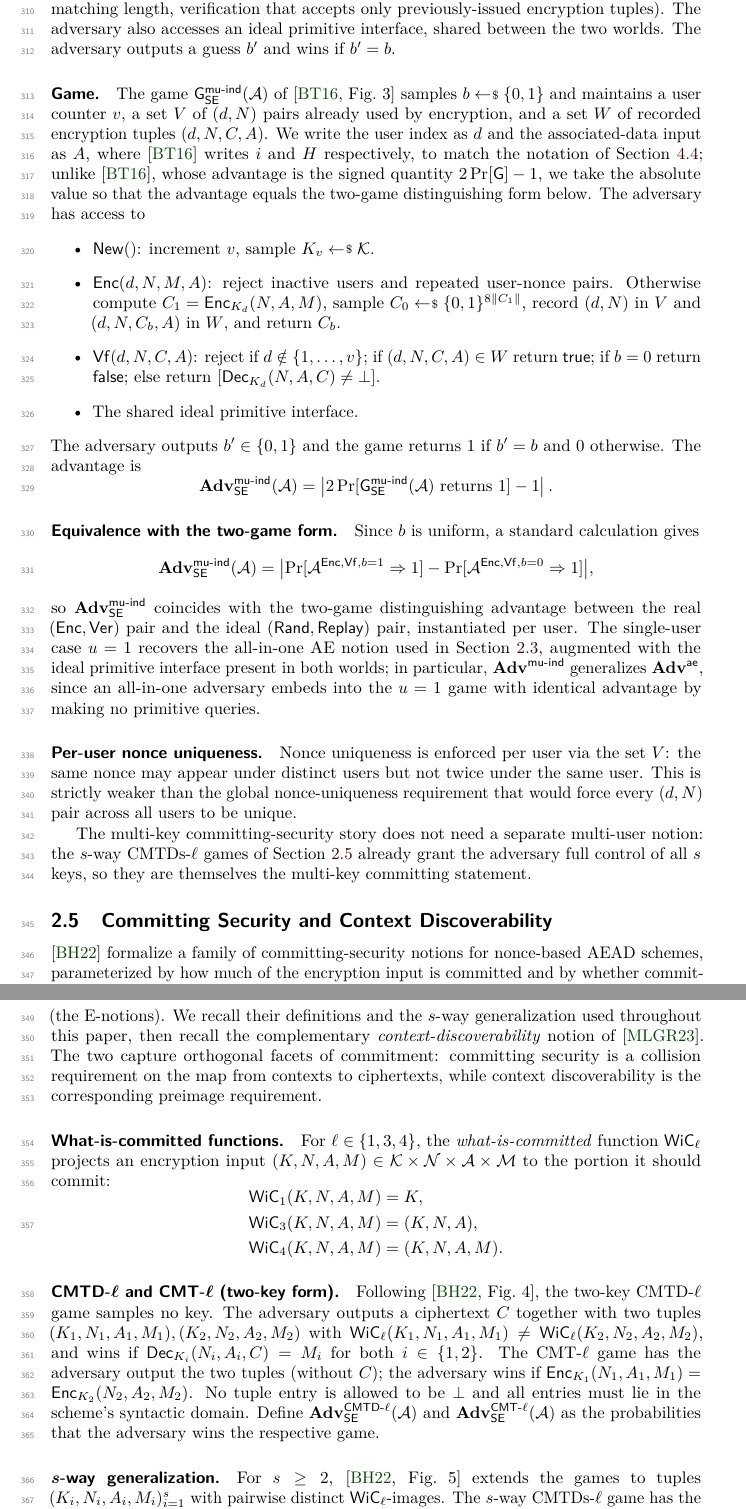
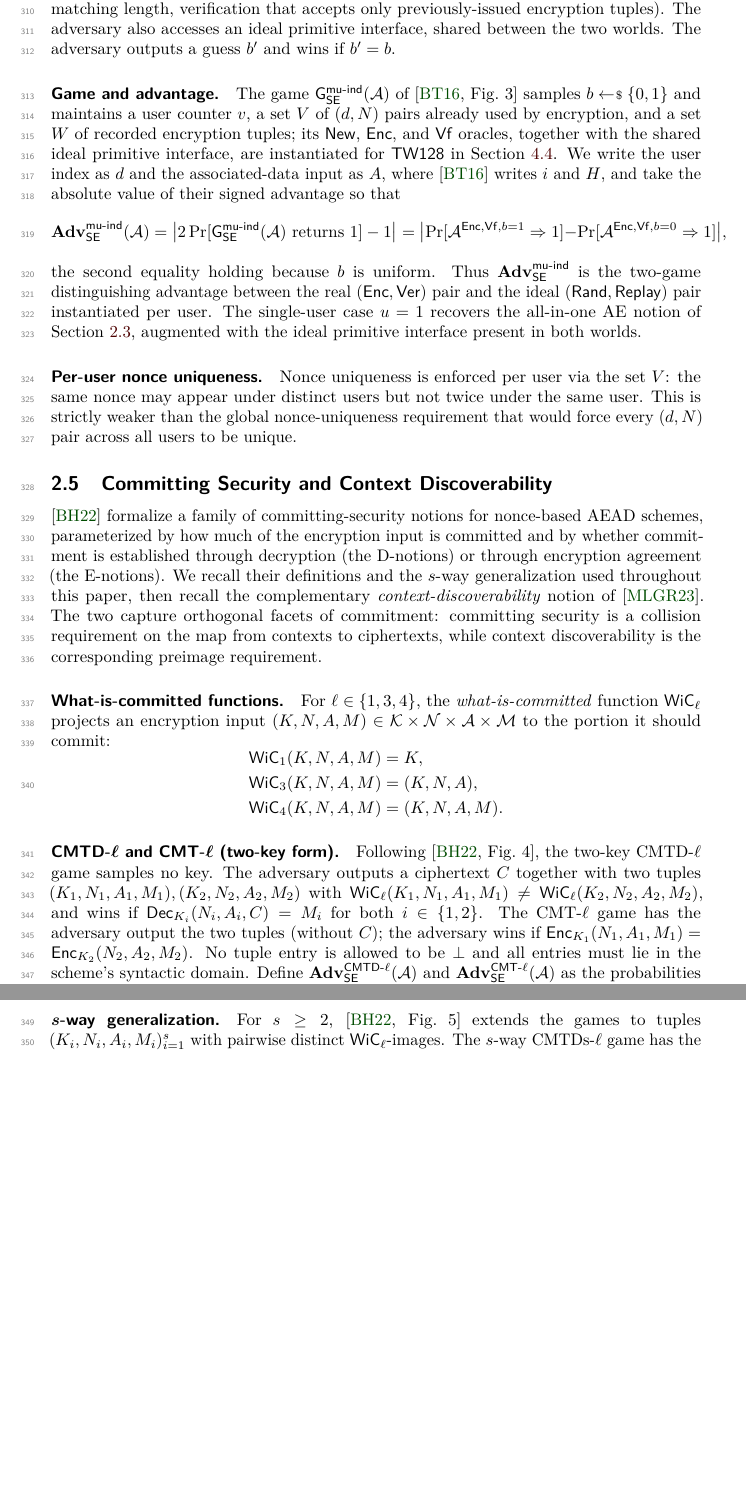
Before and after one commit to codahale/treewrap, a LaTeX document (paper/main.tex, which reads paper/sections/02-preliminaries.tex): two parts of pages 8 and 9 of 71 before the commit and two parts of pages 8 and 9 of 70 after it, joined at a grey line, cut so that both start at the same text, the shorter picture padded with empty space. Compiled offline with pdfLaTeX.

Commit message:
Stop restating the multi-user game in the preliminaries
The preliminaries wrote out the Bellare-Tackmann mu-ind game
oracle-by-oracle (New/Enc/Vf with their recording sets), and the
multi-user setting section then re-derived the same oracles instantiated
for TW128. Reduce the preliminaries to the notation remap (d, A for the
source's i, H), the advantage definition, and the two-game equivalence
that later sections cite, pointing to the multi-user setting section for
the oracle bodies. Also drop the duplicated "committing games need no
separate multi-user notion" disclaimer, which is restated where the
committing games are concretely in scope.

```diff
--- a/paper/sections/02-preliminaries.tex
+++ b/paper/sections/02-preliminaries.tex
@@ -255,66 +255,37 @@ that accepts only previously-issued encryption tuples). The adversary
 also accesses an ideal primitive interface, shared between the two
 worlds. The adversary outputs a guess $b'$ and wins if $b' = b$.
 
-\paragraph{Game.}
+\paragraph{Game and advantage.}
 The game $\mathsf{G}^{\mathsf{mu\text{-}ind}}_\SE(\mathcal{A})$ of
 \cite[Fig.~3]{BT16} samples $b \sample \bits$ and maintains a user
 counter $v$, a set $V$ of $(d, N)$ pairs already used by encryption,
-and a set $W$ of recorded encryption tuples $(d, N, C, A)$. We write
-the user index as $d$ and the associated-data input as $A$, where
-\cite{BT16} writes $i$ and $H$ respectively, to match the notation of
-\Cref{sec:mu-setting}; unlike \cite{BT16}, whose advantage is the
-signed quantity $2\Pr[\mathsf{G}] - 1$, we take the absolute value so
-that the advantage equals the two-game distinguishing form below. The adversary has access to
-\begin{itemize}
-\item $\mathsf{New}()$: increment $v$, sample $K_v \sample
-  \mathcal{K}$.
-\item $\mathsf{Enc}(d, N, M, A)$: reject inactive users and repeated
-  user-nonce pairs. Otherwise compute $C_1 = \Enc_{K_d}(N, A, M)$,
-  sample $C_0 \sample \bits^{8\|C_1\|}$, record $(d, N)$ in $V$ and
-  $(d, N, C_b, A)$ in $W$, and return $C_b$.
-\item $\mathsf{Vf}(d, N, C, A)$: reject if $d \notin \{1, \dots,
-  v\}$; if $(d, N, C, A) \in W$ return $\mathsf{true}$; if $b = 0$
-  return $\mathsf{false}$; else return $[\Dec_{K_d}(N, A, C) \neq
-  \bot]$.
-\item The shared ideal primitive interface.
-\end{itemize}
-The adversary outputs $b' \in \bits$ and the game returns $1$ if
-$b' = b$ and $0$ otherwise. The advantage is
+and a set $W$ of recorded encryption tuples; its $\mathsf{New}$,
+$\mathsf{Enc}$, and $\mathsf{Vf}$ oracles, together with the shared
+ideal primitive interface, are instantiated for \TW{} in
+\Cref{sec:mu-setting}. We write the user index as $d$ and the
+associated-data input as $A$, where \cite{BT16} writes $i$ and $H$, and
+take the absolute value of their signed advantage so that
 \[
   \Advmuind_\SE(\mathcal{A})
   = \left|2 \Pr[\mathsf{G}^{\mathsf{mu\text{-}ind}}_\SE(\mathcal{A})
-          \text{ returns } 1] - 1\right|.
-\]
-
-\paragraph{Equivalence with the two-game form.}
-Since $b$ is uniform, a standard calculation gives
-\[
-  \Advmuind_\SE(\mathcal{A})
+          \text{ returns } 1] - 1\right|
   = \bigl|
       \Pr[\mathcal{A}^{\mathsf{Enc}, \mathsf{Vf}, b=1} \Rightarrow 1]
       - \Pr[\mathcal{A}^{\mathsf{Enc}, \mathsf{Vf}, b=0} \Rightarrow 1]
     \bigr|,
 \]
-so $\Advmuind_\SE$ coincides with the two-game distinguishing
-advantage between the real $(\Enc, \Ver)$ pair and the ideal
-$(\Rand, \Replay)$ pair, instantiated per user. The single-user case
-$u = 1$ recovers the all-in-one AE notion
-used in \Cref{sec:ae-defs}, augmented with the ideal primitive
-interface present in both worlds; in particular, $\Advmuind$
-generalizes $\Advae$, since an all-in-one adversary embeds into the
-$u = 1$ game with identical advantage by making no primitive queries.
+the second equality holding because $b$ is uniform. Thus
+$\Advmuind_\SE$ is the two-game distinguishing advantage between the
+real $(\Enc, \Ver)$ pair and the ideal $(\Rand, \Replay)$ pair
+instantiated per user. The single-user case $u = 1$ recovers the
+all-in-one AE notion of \Cref{sec:ae-defs}, augmented with the ideal
+primitive interface present in both worlds.
 
 \paragraph{Per-user nonce uniqueness.}
 Nonce uniqueness is enforced per user via the set $V$: the same nonce
 may appear under distinct users but not twice under the same user.
 This is strictly weaker than the global nonce-uniqueness requirement
 that would force every $(d, N)$ pair across all users to be unique.
-
-The multi-key committing-security story does not need a separate
-multi-user notion: the $s$-way CMTDs-$\ell$ games of
-\Cref{sec:commit-defs} already grant the adversary full control of
-all $s$ keys, so they are themselves the multi-key committing
-statement.
 
 \subsection{Committing Security and Context Discoverability}
 \label{sec:commit-defs}
```
Also changed, not shown: paper/main.pdf.
